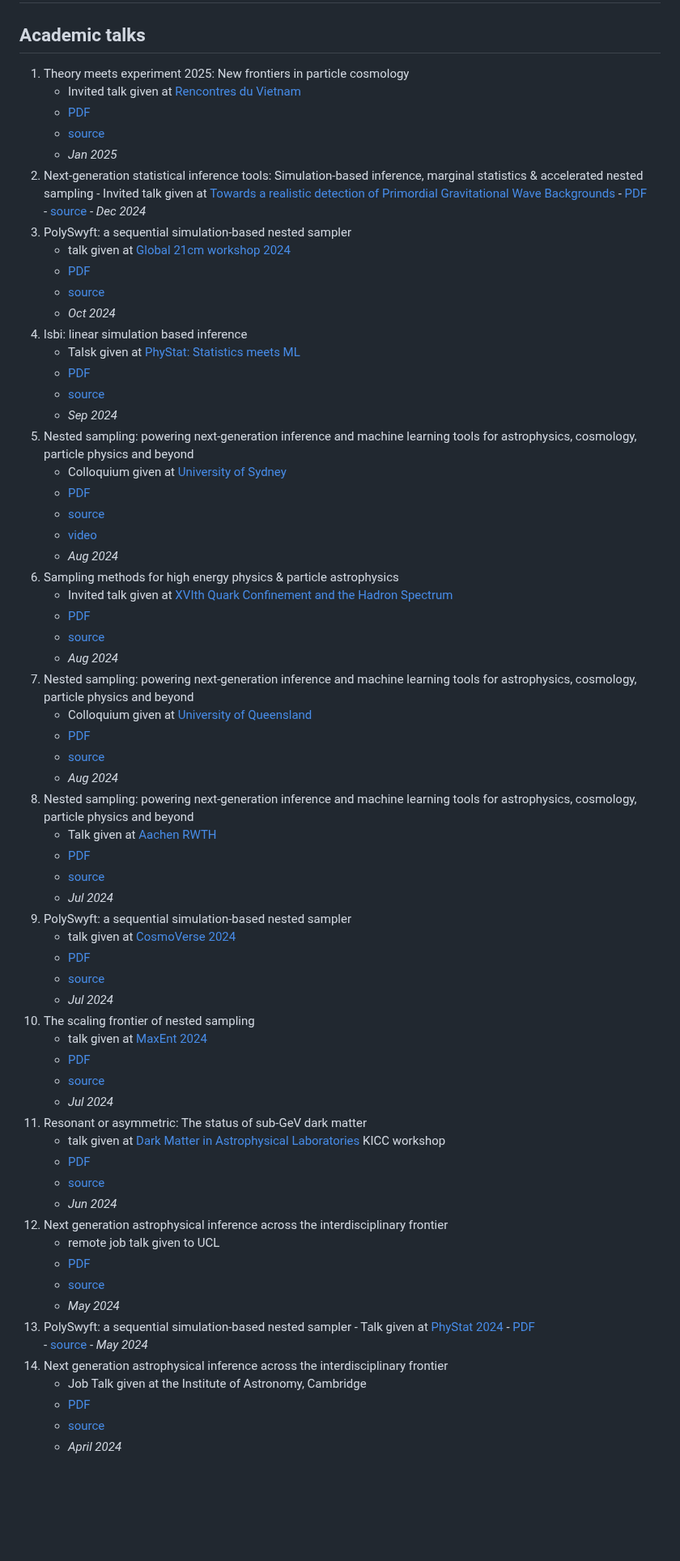
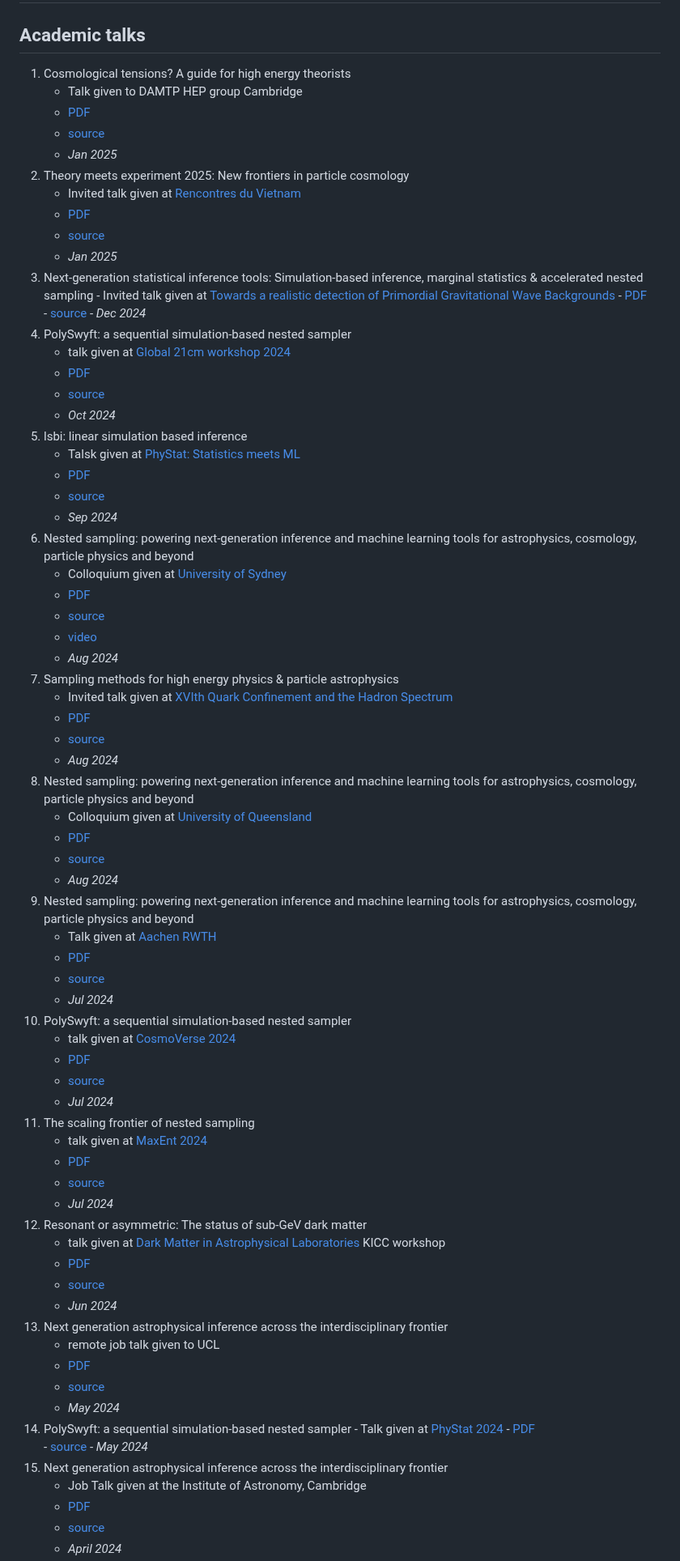
Before and after one commit to williamjameshandley/talks, a Markdown page: README.md, the part around one of its changes. Shown at 81% size. Rendered like a GitHub page; blank space fills up the shorter version.

```diff
--- a/README.md
+++ b/README.md
@@ -1,73 +1,78 @@
 # Will Handley's academic talks
 
 ## Academic talks
-1.  Theory meets experiment 2025: New frontiers in particle cosmology
+1.  Cosmological tensions? A guide for high energy theorists
+    - Talk given to DAMTP HEP group Cambridge
+    - [PDF](https://github.com/williamjameshandley/talks/raw/damtp_2025/will_handley_damtp_2025.pdf)
+    - [source](https://github.com/williamjameshandley/talks/tree/damtp_2025)
+    - _Jan 2025_
+2.  Theory meets experiment 2025: New frontiers in particle cosmology
     - Invited talk given at [Rencontres du Vietnam](http://vietnam.in2p3.fr/2025/tmex/)
     - [PDF](https://github.com/williamjameshandley/talks/raw/vietnam_2025/will_handley_vietnam_2025.pdf)
     - [source](https://github.com/williamjameshandley/talks/tree/vietnam_2025)
     - _Jan 2025_
-2.   Next-generation statistical inference tools: Simulation-based inference, marginal statistics & accelerated nested sampling
+3.   Next-generation statistical inference tools: Simulation-based inference, marginal statistics & accelerated nested sampling
     - Invited talk given at [Towards a realistic detection of Primordial Gravitational Wave Backgrounds](https://indico.ific.uv.es/event/7656/)
     - [PDF](https://github.com/williamjameshandley/talks/raw/valencia_2024/will_handley_valencia_2024.pdf)
     - [source](https://github.com/williamjameshandley/talks/tree/valencia_2024)
     - _Dec 2024_
-3.  PolySwyft: a sequential simulation-based nested sampler
+4.  PolySwyft: a sequential simulation-based nested sampler
     - talk given at [Global 21cm workshop 2024](https://sites.google.com/view/global-21-cm-workshop)
     - [PDF](https://github.com/williamjameshandley/talks/raw/india_2024/will_handley_india_2024.pdf)
     - [source](https://github.com/williamjameshandley/talks/tree/india_2024)
     - _Oct 2024_
-4. lsbi: linear simulation based inference
+5. lsbi: linear simulation based inference
     - Talsk given at [PhyStat: Statistics meets ML](https://indico.cern.ch/event/1407421/overview)
     - [PDF](https://github.com/williamjameshandley/talks/raw/imperial_2024/will_handley_imperial_2024.pdf)
     - [source](https://github.com/williamjameshandley/talks/tree/imperial_2024)
     - _Sep 2024_
-5. Nested sampling: powering next-generation inference and machine learning tools for astrophysics, cosmology, particle physics and beyond
+6. Nested sampling: powering next-generation inference and machine learning tools for astrophysics, cosmology, particle physics and beyond
     - Colloquium given at [University of Sydney](https://sifa.sydney.edu.au/)
     - [PDF](https://github.com/williamjameshandley/talks/raw/sydney_2024/will_handley_sydney_2024.pdf)
     - [source](https://github.com/williamjameshandley/talks/tree/sydney_2024)
     - [video](https://uni-sydney.zoom.us/rec/share/FNwIQwjswSIU5sLwrGY3thH_ZGPPmuNMzOlLsejj3fBF-cYDR6oUiNLHmYDahEfI.DRPVZ5j-v_bgiGzM)
     - _Aug 2024_
-6. Sampling methods for high energy physics & particle astrophysics
+7. Sampling methods for high energy physics & particle astrophysics
     - Invited talk given at [XVIth Quark Confinement and the Hadron Spectrum](https://indico.cern.ch/event/1293041/overview)
     - [PDF](https://github.com/williamjameshandley/talks/raw/cairns_2024/will_handley_cairns_2024.pdf)
     - [source](https://github.com/williamjameshandley/talks/tree/cairns_2024)
     - _Aug 2024_
-7. Nested sampling: powering next-generation inference and machine learning tools for astrophysics, cosmology, particle physics and beyond
+8. Nested sampling: powering next-generation inference and machine learning tools for astrophysics, cosmology, particle physics and beyond
     - Colloquium given at [University of Queensland](https://www.uq.edu.au/)
     - [PDF](https://github.com/williamjameshandley/talks/raw/queensland_2024/will_handley_queensland_2024.pdf)
     - [source](https://github.com/williamjameshandley/talks/tree/queensland_2024)
     - _Aug 2024_
-8. Nested sampling: powering next-generation inference and machine learning tools for astrophysics, cosmology, particle physics and beyond
+9. Nested sampling: powering next-generation inference and machine learning tools for astrophysics, cosmology, particle physics and beyond
     - Talk given at [Aachen RWTH](https://www.physik.rwth-aachen.de/cms/~mya/physik/?lidx=1)
     - [PDF](https://github.com/williamjameshandley/talks/raw/aachen_2024/will_handley_aachen_2024.pdf)
     - [source](https://github.com/williamjameshandley/talks/tree/aachen_2024)
     - _Jul 2024_
-9. PolySwyft: a sequential simulation-based nested sampler
+10. PolySwyft: a sequential simulation-based nested sampler
     - talk given at [CosmoVerse 2024](https://indico.oa.uj.edu.pl/event/3/timetable/#all.detailed)
     - [PDF](https://github.com/williamjameshandley/talks/raw/cosmoverse_2024/will_handley_cosmoverse_2024.pdf)
     - [source](https://github.com/williamjameshandley/talks/tree/cosmoverse_2024)
     - _Jul 2024_
-10. The scaling frontier of nested sampling
+11. The scaling frontier of nested sampling
     - talk given at [MaxEnt 2024](https://maxent2024.ugent.be/)
     - [PDF](https://github.com/williamjameshandley/talks/raw/maxent_2024/will_handley_maxent_2024.pdf)
     - [source](https://github.com/williamjameshandley/talks/tree/maxent_2024)
     - _Jul 2024_
-11. Resonant or asymmetric: The status of sub-GeV dark matter
+12. Resonant or asymmetric: The status of sub-GeV dark matter
     - talk given at [Dark Matter in Astrophysical Laboratories](https://www.kicc.cam.ac.uk/events/kavli-science-themed-meetings/dark-matter-astrophysical-laboratories) KICC workshop
     - [PDF](https://github.com/williamjameshandley/talks/raw/kicc_2024/will_handley_kicc_2024.pdf)
     - [source](https://github.com/williamjameshandley/talks/tree/kicc_2024)
     - _Jun 2024_
-12. Next generation astrophysical inference across the interdisciplinary frontier
+13. Next generation astrophysical inference across the interdisciplinary frontier
     - remote job talk given to UCL
     - [PDF](https://github.com/williamjameshandley/talks/raw/ucl_2024/will_handley_ucl_2024.pdf)
     - [source](https://github.com/williamjameshandley/talks/tree/ucl_2024)
     - _May 2024_
-13.  PolySwyft: a sequential simulation-based nested sampler
+14.  PolySwyft: a sequential simulation-based nested sampler
     - Talk given at [PhyStat 2024](https://indico.cern.ch/event/1355601/timetable/#20240516)
     - [PDF](https://github.com/williamjameshandley/talks/raw/phystat_2024/will_handley_phystat_2024.pdf)
     - [source](https://github.com/williamjameshandley/talks/tree/phystat_2024)
     - _May 2024_
-14. Next generation astrophysical inference across the interdisciplinary frontier
+15. Next generation astrophysical inference across the interdisciplinary frontier
     - Job Talk given at the Institute of Astronomy, Cambridge
     - [PDF](https://github.com/williamjameshandley/talks/raw/ioa_2024/will_handley_ioa_2024.pdf)
     - [source](https://github.com/williamjameshandley/talks/tree/ioa_2024)
```
Also changed, not shown: other parts of README.md (+49 -49 lines).
